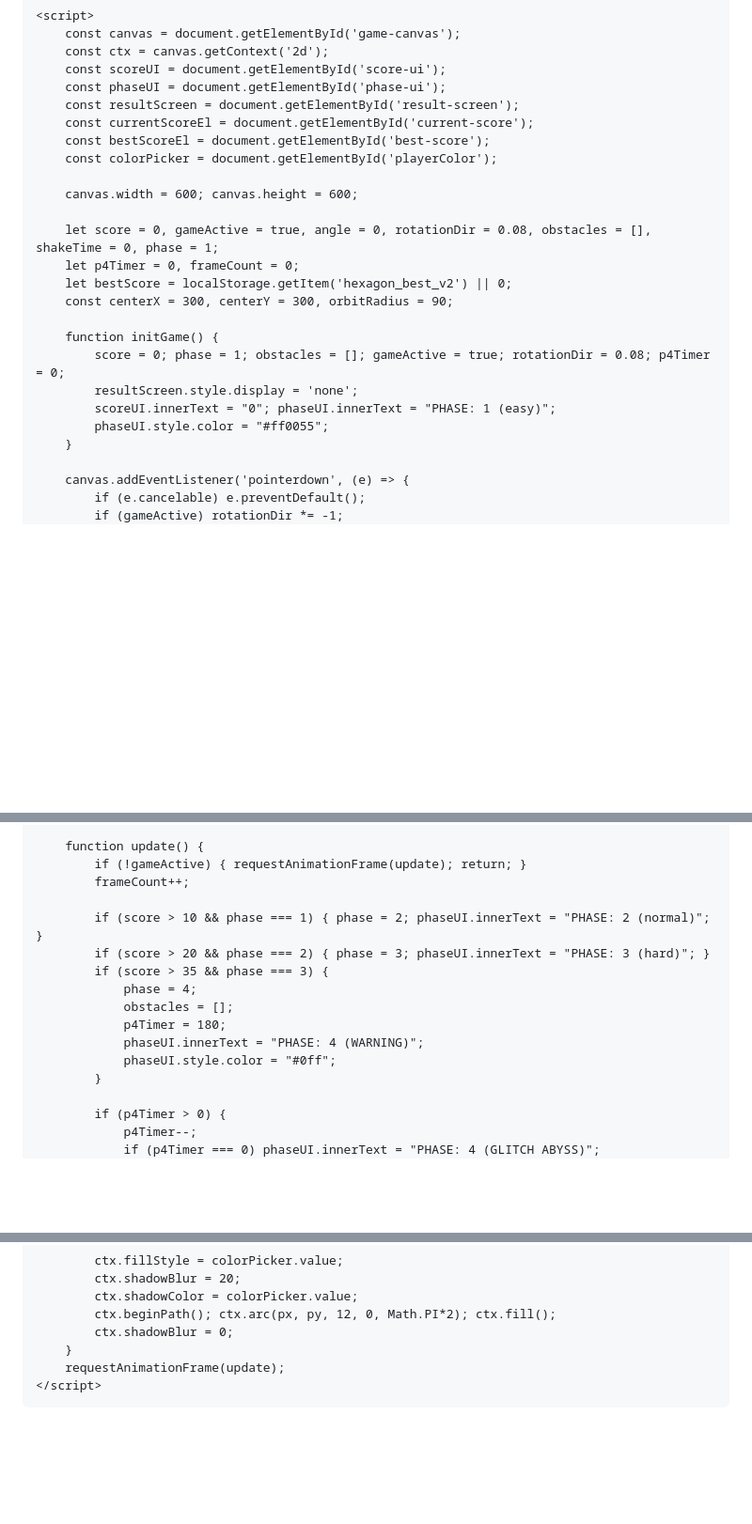
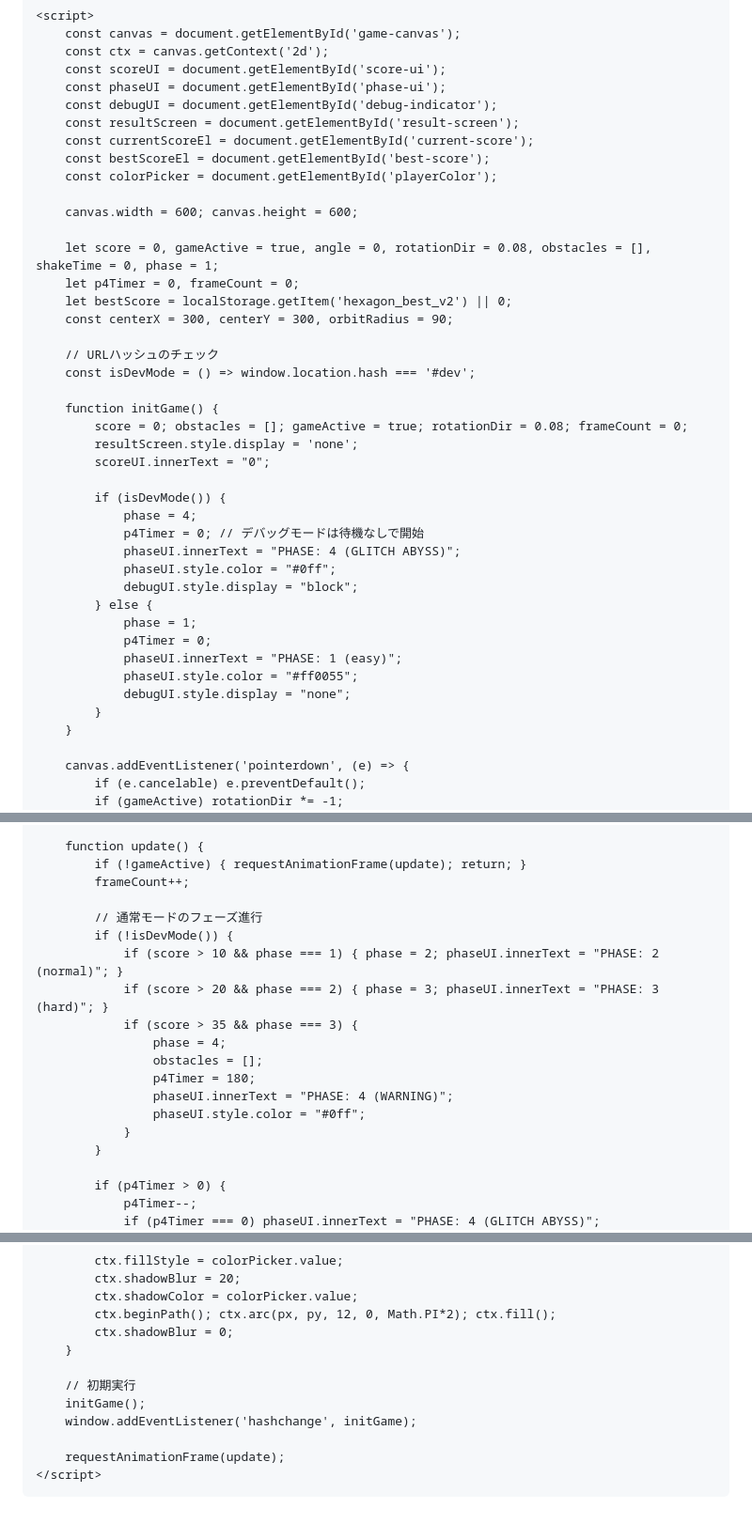
Before and after one commit to soulkin19/Game, a Markdown page: README.md, 3 parts joined by grey strips. Shown at 94% size. Drawn GitHub-style; blank space fills up the shorter version.

```diff
--- a/README.md
+++ b/README.md
@@ -73,6 +74,7 @@
         const ctx = canvas.getContext('2d');
         const scoreUI = document.getElementById('score-ui');
         const phaseUI = document.getElementById('phase-ui');
+        const debugUI = document.getElementById('debug-indicator');
         const resultScreen = document.getElementById('result-screen');
         const currentScoreEl = document.getElementById('current-score');
         const bestScoreEl = document.getElementById('best-score');
@@ -85,11 +87,27 @@
         let bestScore = localStorage.getItem('hexagon_best_v2') || 0;
         const centerX = 300, centerY = 300, orbitRadius = 90;
 
+        // URLハッシュのチェック
+        const isDevMode = () => window.location.hash === '#dev';
+
         function initGame() {
-            score = 0; phase = 1; obstacles = []; gameActive = true; rotationDir = 0.08; p4Timer = 0;
+            score = 0; obstacles = []; gameActive = true; rotationDir = 0.08; frameCount = 0;
             resultScreen.style.display = 'none';
-            scoreUI.innerText = "0"; phaseUI.innerText = "PHASE: 1 (easy)";
-            phaseUI.style.color = "#ff0055";
+            scoreUI.innerText = "0";
+
+            if (isDevMode()) {
+                phase = 4;
+                p4Timer = 0; // デバッグモードは待機なしで開始
+                phaseUI.innerText = "PHASE: 4 (GLITCH ABYSS)";
+                phaseUI.style.color = "#0ff";
+                debugUI.style.display = "block";
+            } else {
+                phase = 1;
+                p4Timer = 0;
+                phaseUI.innerText = "PHASE: 1 (easy)";
+                phaseUI.style.color = "#ff0055";
+                debugUI.style.display = "none";
+            }
         }
 
         canvas.addEventListener('pointerdown', (e) => {
@@ -120,14 +138,17 @@
             if (!gameActive) { requestAnimationFrame(update); return; }
             frameCount++;
 
-            if (score > 10 && phase === 1) { phase = 2; phaseUI.innerText = "PHASE: 2 (normal)"; }
-            if (score > 20 && phase === 2) { phase = 3; phaseUI.innerText = "PHASE: 3 (hard)"; }
-            if (score > 35 && phase === 3) {
-                phase = 4;
-                obstacles = [];
-                p4Timer = 180;
-                phaseUI.innerText = "PHASE: 4 (WARNING)";
-                phaseUI.style.color = "#0ff";
+            // 通常モードのフェーズ進行
+            if (!isDevMode()) {
+                if (score > 10 && phase === 1) { phase = 2; phaseUI.innerText = "PHASE: 2 (normal)"; }
+                if (score > 20 && phase === 2) { phase = 3; phaseUI.innerText = "PHASE: 3 (hard)"; }
+                if (score > 35 && phase === 3) {
+                    phase = 4;
+                    obstacles = [];
+                    p4Timer = 180;
+                    phaseUI.innerText = "PHASE: 4 (WARNING)";
+                    phaseUI.style.color = "#0ff";
+                }
             }
 
             if (p4Timer > 0) {
@@ -207,6 +228,11 @@
             ctx.beginPath(); ctx.arc(px, py, 12, 0, Math.PI*2); ctx.fill();
             ctx.shadowBlur = 0;
         }
+
+        // 初期実行
+        initGame();
+        window.addEventListener('hashchange', initGame);
+
         requestAnimationFrame(update);
     </script>
 </body>
```
Also changed, not shown: other parts of README.md (+2 -1 lines).
